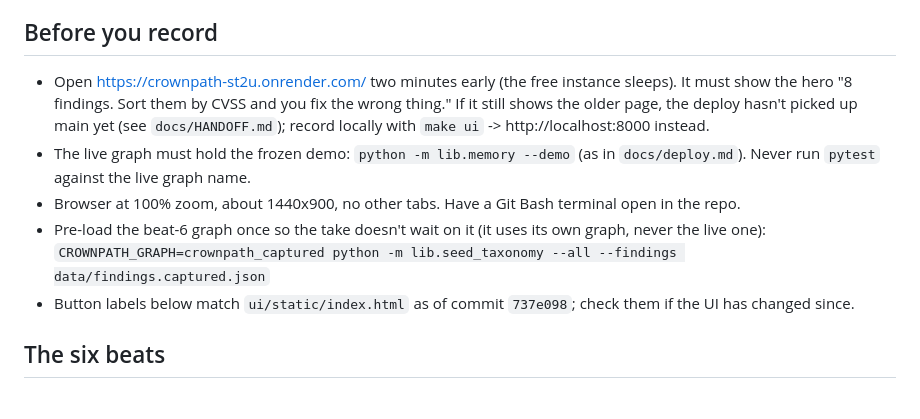
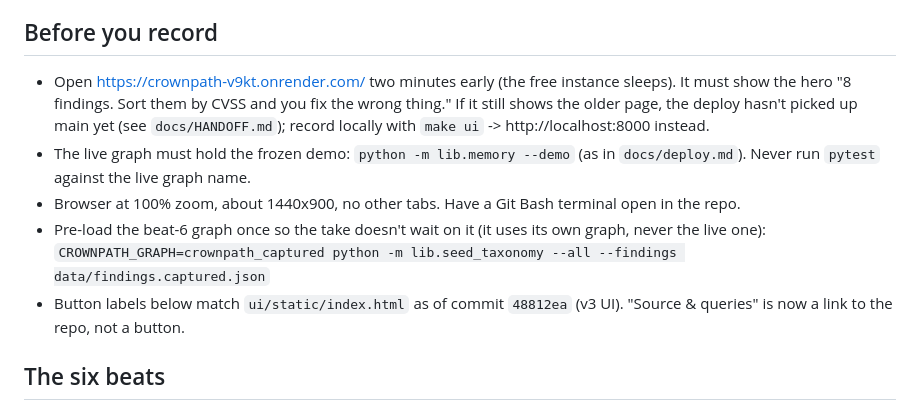
Before and after one commit to Harsh-Yadav-664/CrownPath, a Markdown page: docs/demo-script.md, the part around the change. Drawn GitHub-style.

Commit message:
Point README and demo script at the current Render URL (crownpath-v9kt)

```diff
--- a/docs/demo-script.md
+++ b/docs/demo-script.md
@@ -5,7 +5,7 @@ Every number below is what the frozen demo produces, so it is the same on every
 
 ## Before you record
 
-- Open https://crownpath-st2u.onrender.com/ two minutes early (the free instance sleeps). It must show
+- Open https://crownpath-v9kt.onrender.com/ two minutes early (the free instance sleeps). It must show
   the hero "8 findings. Sort them by CVSS and you fix the wrong thing." If it still shows the older
   page, the deploy hasn't picked up main yet (see `docs/HANDOFF.md`); record locally with `make ui`
   -> http://localhost:8000 instead.
@@ -14,7 +14,7 @@ Every number below is what the frozen demo produces, so it is the same on every
 - Browser at 100% zoom, about 1440x900, no other tabs. Have a Git Bash terminal open in the repo.
 - Pre-load the beat-6 graph once so the take doesn't wait on it (it uses its own graph, never the live one):
   `CROWNPATH_GRAPH=crownpath_captured python -m lib.seed_taxonomy --all --findings data/findings.captured.json`
-- Button labels below match `ui/static/index.html` as of commit `737e098`; check them if the UI has changed since.
+- Button labels below match `ui/static/index.html` as of commit `48812ea` (v3 UI). "Source & queries" is now a link to the repo, not a button.
 
 ## The six beats
 
```
Also changed, not shown: README.md (+1 -1 lines).
